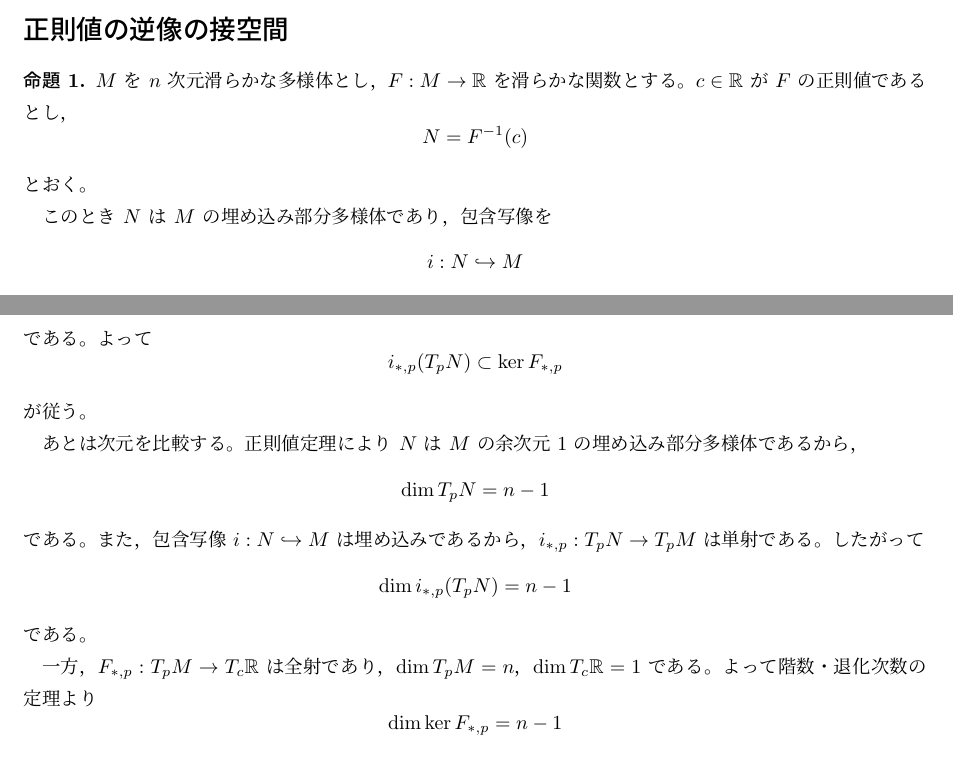
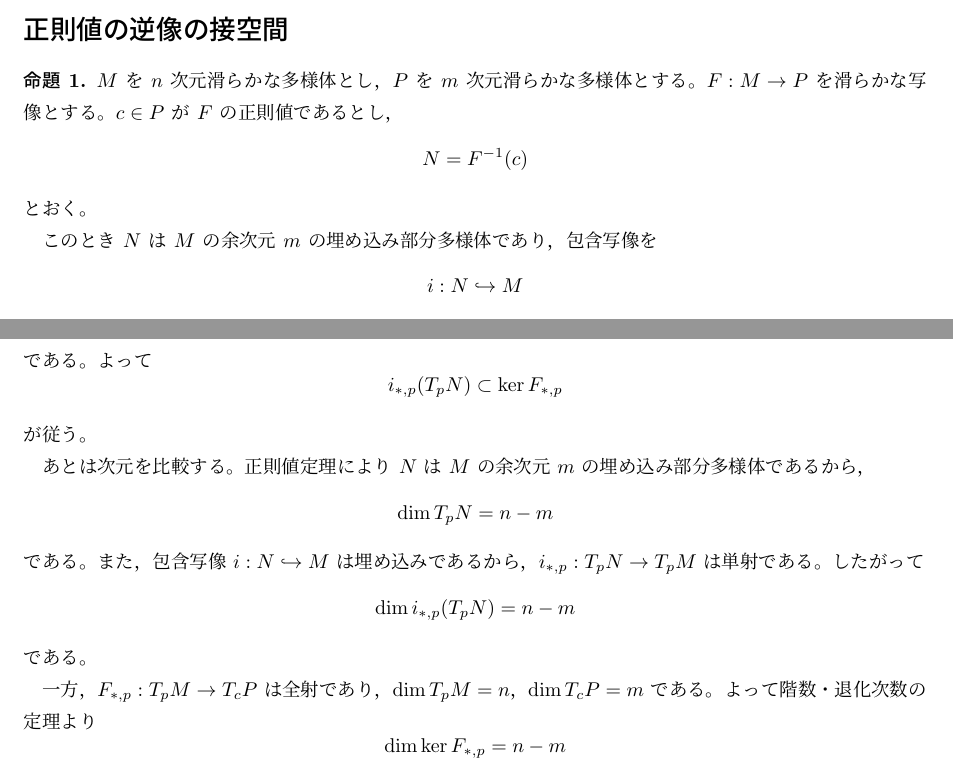
Before and after one commit to tawashichan/regular_value_theorem_and_tangent_space, a LaTeX document (main.tex): two parts of pages 1 and 2 of 2, joined at a grey line, cut so that both start at the same text. Compiled offline with upLaTeX and dvipdfmx.

Commit message:
Clarify the proof of the regular value theorem by updating the mapping definitions and correcting dimensional references.

```diff
--- a/main.tex
+++ b/main.tex
@@ -17,14 +17,15 @@
 
 \begin{proposition}
 $M$ を $n$ 次元滑らかな多様体とし，
-$F:M\to \mathbb{R}$ を滑らかな関数とする。
-$c\in \mathbb{R}$ が $F$ の正則値であるとし，
+$P$ を $m$ 次元滑らかな多様体とする。
+$F:M\to P$ を滑らかな写像とする。
+$c\in P$ が $F$ の正則値であるとし，
 \[
   N=F^{-1}(c)
 \]
 とおく。
 
-このとき $N$ は $M$ の埋め込み部分多様体であり，
+このとき $N$ は $M$ の余次元 $m$ の埋め込み部分多様体であり，
 包含写像を
 \[
   i:N\hookrightarrow M
@@ -88,24 +89,24 @@ $N=F^{-1}(c)$ なので，$F$ は $N$ 上で定数関数 $c$ に等しい。
 が従う。
 
 あとは次元を比較する。
-正則値定理により $N$ は $M$ の余次元 $1$ の埋め込み部分多様体であるから，
+正則値定理により $N$ は $M$ の余次元 $m$ の埋め込み部分多様体であるから，
 \[
-  \dim T_pN=n-1
+  \dim T_pN=n-m
 \]
 である。
 また，包含写像 $i:N\hookrightarrow M$ は埋め込みであるから，
 $i_{*,p}:T_pN\to T_pM$ は単射である。
 したがって
 \[
-  \dim i_{*,p}(T_pN)=n-1
+  \dim i_{*,p}(T_pN)=n-m
 \]
 である。
 
-一方，$F_{*,p}:T_pM\to T_c\mathbb{R}$ は全射であり，
-$\dim T_pM=n$，$\dim T_c\mathbb{R}=1$ である。
+一方，$F_{*,p}:T_pM\to T_cP$ は全射であり，
+$\dim T_pM=n$，$\dim T_cP=m$ である。
 よって階数・退化次数の定理より
 \[
-  \dim \ker F_{*,p}=n-1
+  \dim \ker F_{*,p}=n-m
 \]
 である。
 
```
Also changed, not shown: main.pdf, main.tex (10 more changed lines).
